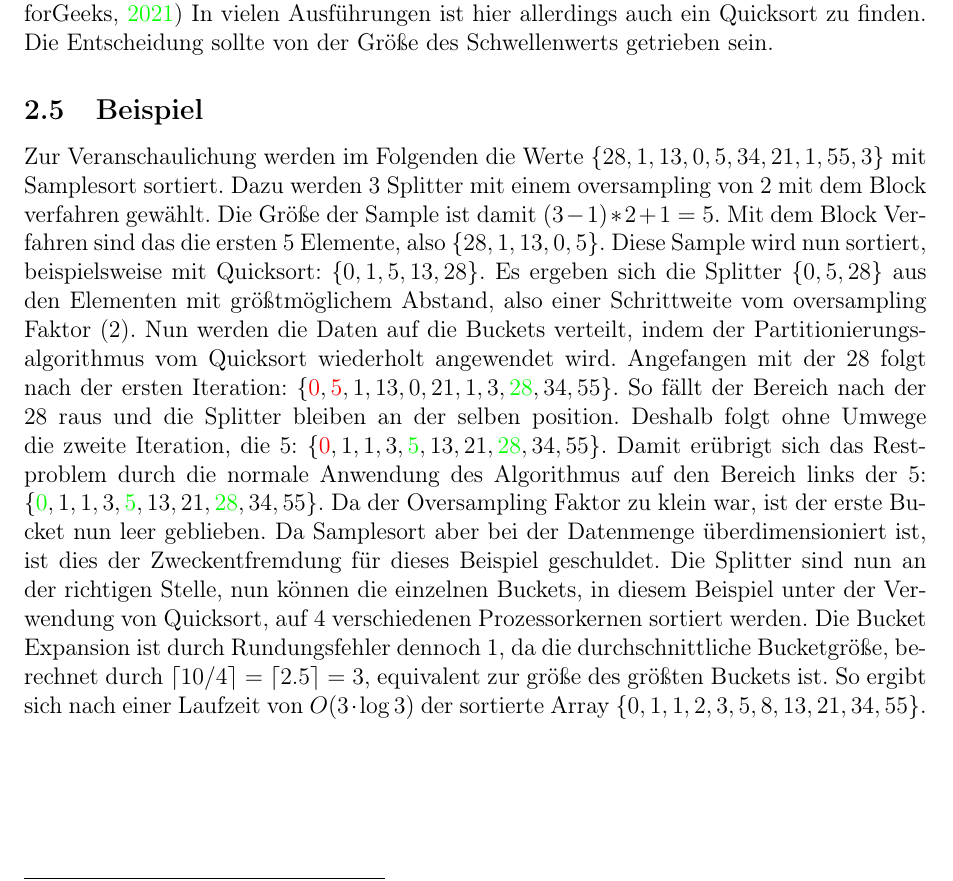
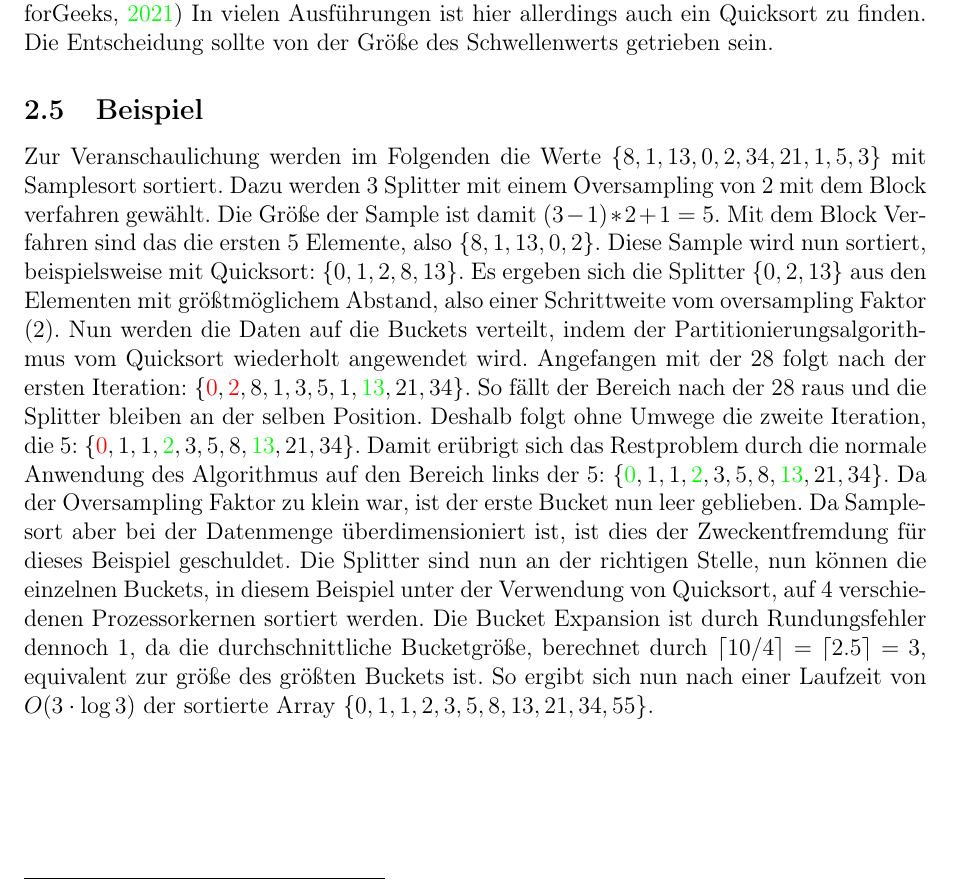
Before and after one commit to NikBenson/ALG, a LaTeX paper (paper/main.tex, which reads paper/implementation.tex): part of page 13 of 23, cut so that both start at the same text. Compiled offline with pdfLaTeX.

Commit message:
corrected example

```diff
--- a/paper/implementation.tex
+++ b/paper/implementation.tex
@@ -149,19 +149,19 @@
 			Die Entscheidung sollte von der Größe des Schwellenwerts getrieben sein.
 
 	\subsection{Beispiel}
-		Zur Veranschaulichung werden im Folgenden die Werte $\{28,1,13,0,5,34,21,1,55,3\}$ mit Samplesort sortiert.
-		Dazu werden 3 Splitter mit einem oversampling von 2 mit dem Block verfahren gewählt.
+		Zur Veranschaulichung werden im Folgenden die Werte $\{8,1,13,0,2,34,21,1,5,3\}$ mit Samplesort sortiert.
+		Dazu werden 3 Splitter mit einem Oversampling von 2 mit dem Block verfahren gewählt.
 		Die Größe der Sample ist damit $(3-1)*2+1=5$.
-		Mit dem Block Verfahren sind das die ersten 5 Elemente, also $\{28,1,13,0,5\}$.
-		Diese Sample wird nun sortiert, beispielsweise mit Quicksort: $\{0,1,5,13,28\}$.
-		Es ergeben sich die Splitter $\{0,5,28\}$ aus den Elementen mit größtmöglichem Abstand, also einer Schrittweite vom oversampling Faktor (2).
+		Mit dem Block Verfahren sind das die ersten 5 Elemente, also $\{8,1,13,0,2\}$.
+		Diese Sample wird nun sortiert, beispielsweise mit Quicksort: $\{0,1,2,8,13\}$.
+		Es ergeben sich die Splitter $\{0,2,13\}$ aus den Elementen mit größtmöglichem Abstand, also einer Schrittweite vom oversampling Faktor (2).
 		Nun werden die Daten auf die Buckets verteilt, indem der Partitionierungsalgorithmus vom Quicksort wiederholt angewendet wird.
-		Angefangen mit der 28 folgt nach der ersten Iteration: $\{{\color{red}0},{\color{red}5},1,13,0,21,1,3,{\color{green}28},34,55\}$.
-		So fällt der Bereich nach der 28 raus und die Splitter bleiben an der selben position.
-		Deshalb folgt ohne Umwege die zweite Iteration, die 5: $\{{\color{red}0},1,1,3,{\color{green}5},13,21,{\color{green}28},34,55\}$.
-		Damit erübrigt sich das Restproblem durch die normale Anwendung des Algorithmus auf den Bereich links der 5: $\{{\color{green}0},1,1,3,{\color{green}5},13,21,{\color{green}28},34,55\}$.
+		Angefangen mit der 28 folgt nach der ersten Iteration: $\{{\color{red}0},{\color{red}2},8,1,3,5,1,{\color{green}13},21,34\}$.
+		So fällt der Bereich nach der 28 raus und die Splitter bleiben an der selben Position.
+		Deshalb folgt ohne Umwege die zweite Iteration, die 5: $\{{\color{red}0},1,1,{\color{green}2},3,5,8,{\color{green}13},21,34\}$.
+		Damit erübrigt sich das Restproblem durch die normale Anwendung des Algorithmus auf den Bereich links der 5: $\{{\color{green}0},1,1,{\color{green}2},3,5,8,{\color{green}13},21,34\}$.
 		Da der Oversampling Faktor zu klein war, ist der erste Bucket nun leer geblieben.
 		Da Samplesort aber bei der Datenmenge überdimensioniert ist, ist dies der Zweckentfremdung für dieses Beispiel geschuldet.
 		Die Splitter sind nun an der richtigen Stelle, nun können die einzelnen Buckets, in diesem Beispiel unter der Verwendung von Quicksort, auf 4 verschiedenen Prozessorkernen sortiert werden.
 		Die Bucket Expansion ist durch Rundungsfehler dennoch 1, da die durchschnittliche Bucketgröße, berechnet durch $\ceil{10/4}=\ceil{2.5} =3$, equivalent zur größe des größten Buckets ist.
-		So ergibt sich nach einer Laufzeit von $O(3\cdot\log 3)$ der sortierte Array $\{0,1,1,2,3,5,8,13,21,34,55\}$.
+		So ergibt sich nun nach einer Laufzeit von $O(3\cdot\log 3)$ der sortierte Array $\{0,1,1,2,3,5,8,13,21,34,55\}$.
```
